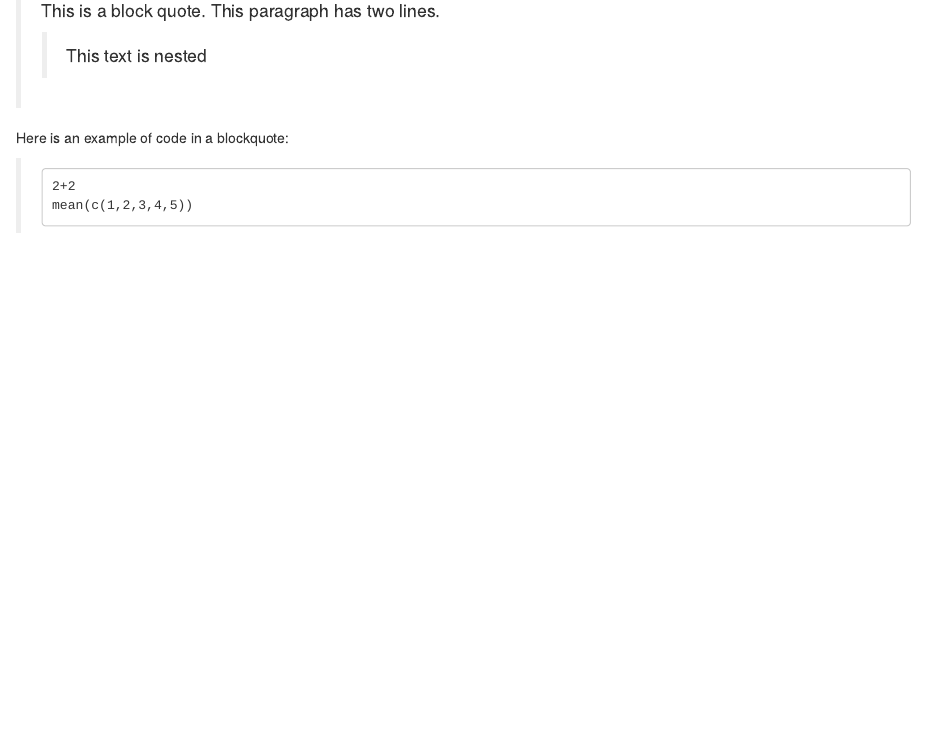
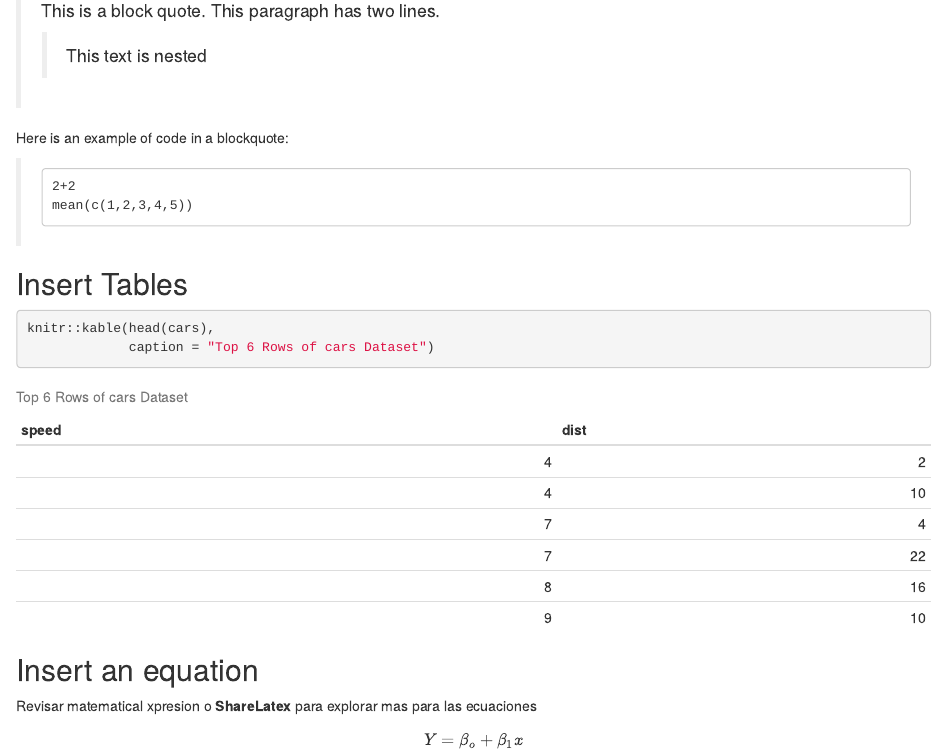
Before and after one commit to FranklinSantosM/2week_Course_Reproducible, an R Markdown document (Tips_Second Book Practice.Rmd): the page in a window 1100 px wide, from 1250 px down. Rendered offline with R 4.5, knitr and Pandoc, with nearby package versions.

Commit message:
add new tips for write tables and equations

````diff
--- a/Tips_Second Book Practice.Rmd
+++ b/Tips_Second Book Practice.Rmd
@@ -80,3 +80,14 @@ Here is an example of code in a blockquote:
 
 >     2+2
 >     mean(c(1,2,3,4,5))
+
+## Insert Tables
+```{r}
+knitr::kable(head(cars),
+             caption = "Top 6 Rows of cars Dataset")
+```
+
+## Insert an equation
+Revisar matematical xpresion o **ShareLatex** para explorar mas para las ecuaciones
+
+$$ Y = \beta_o + \beta_1x $$
````
Also changed, not shown: Tips_Second-Book-Practice.html.
